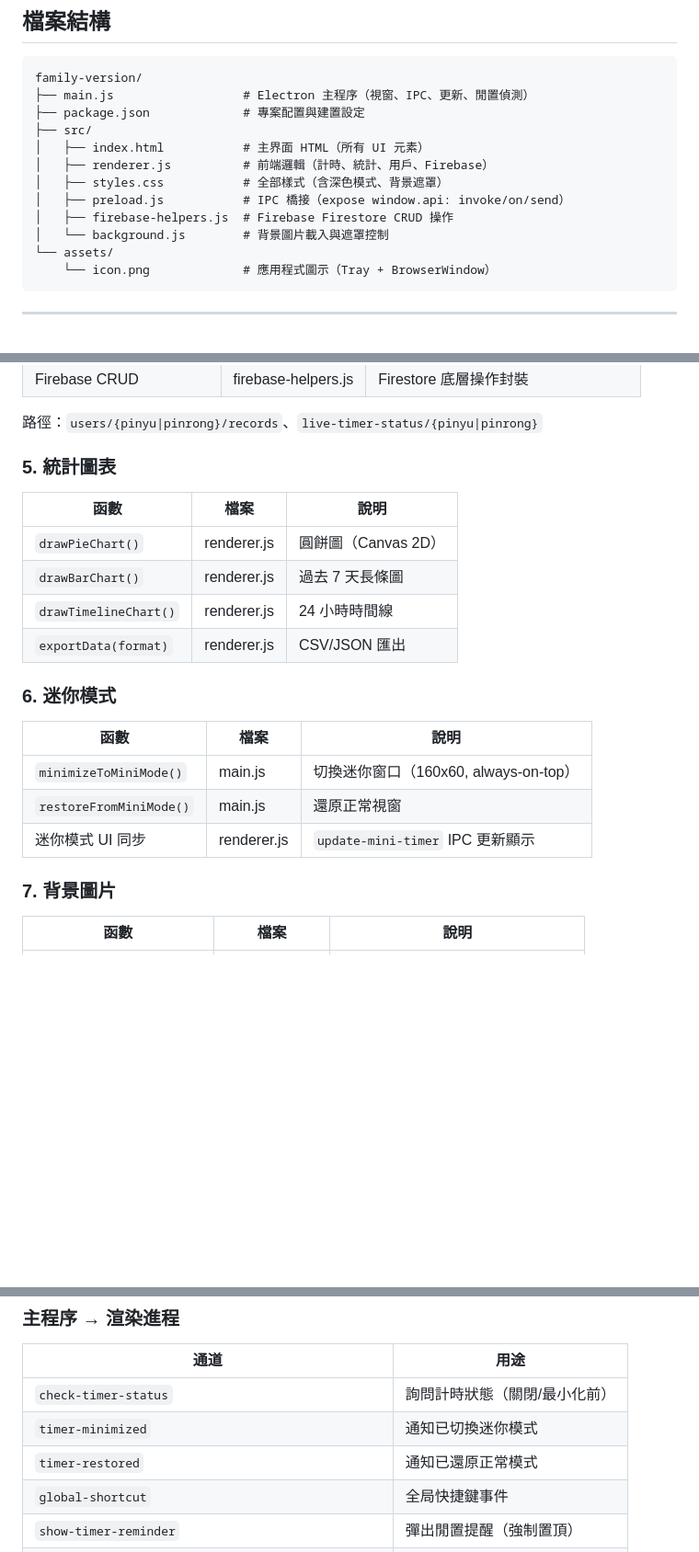
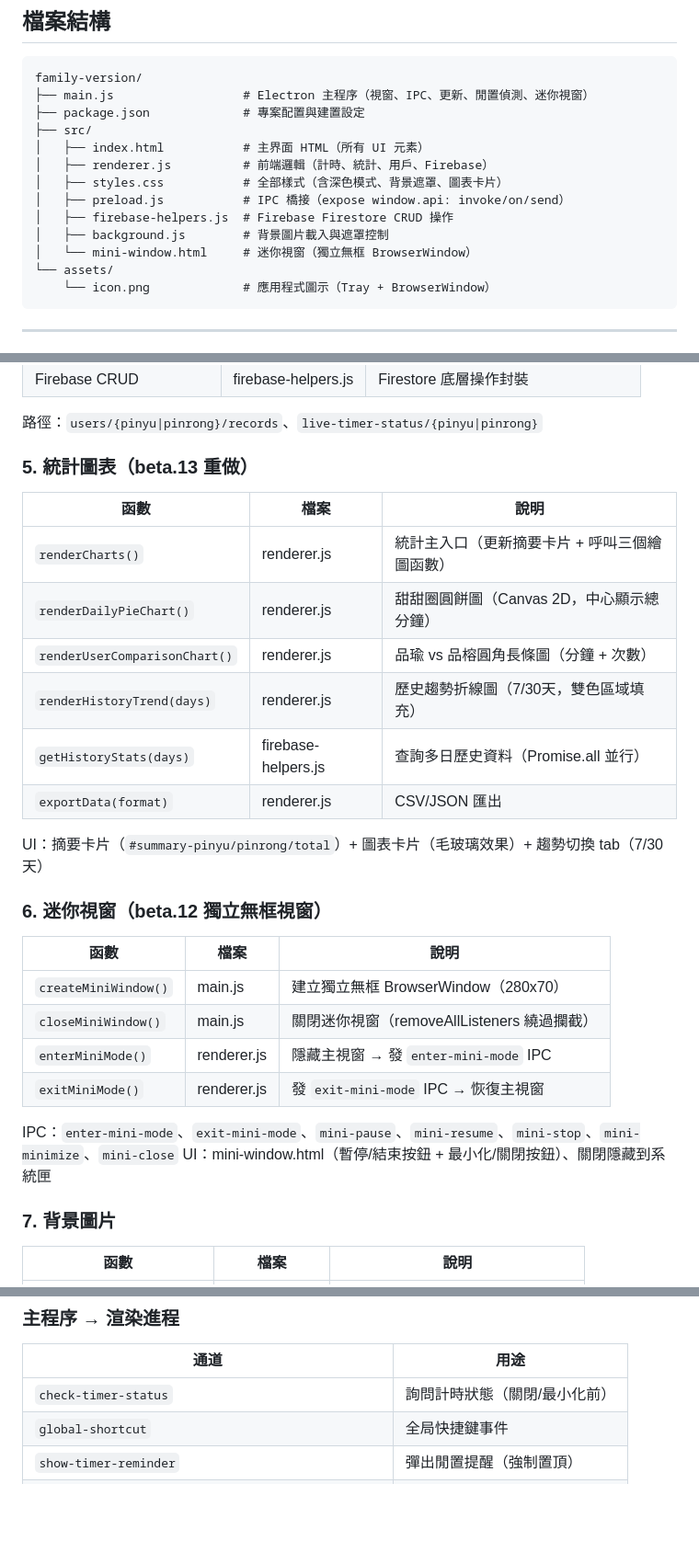
Before and after one commit to lingoota/timer-app, a Markdown page: 功能架構.md, 3 parts joined by grey strips. Shown at 92% size. GitHub-like rendering; blank space fills up the shorter version.

Commit message:
docs: 更新功能架構.md 至 v2.0.0-beta.13
Co-Authored-By: Claude Opus 4.6 <noreply@anthropic.com>

````diff
--- a/功能架構.md
+++ b/功能架構.md
@@ -8,15 +8,16 @@
 
 ```
 family-version/
-├── main.js                  # Electron 主程序（視窗、IPC、更新、閒置偵測）
+├── main.js                  # Electron 主程序（視窗、IPC、更新、閒置偵測、迷你視窗）
 ├── package.json             # 專案配置與建置設定
 ├── src/
 │   ├── index.html           # 主界面 HTML（所有 UI 元素）
 │   ├── renderer.js          # 前端邏輯（計時、統計、用戶、Firebase）
-│   ├── styles.css           # 全部樣式（含深色模式、背景遮罩）
+│   ├── styles.css           # 全部樣式（含深色模式、背景遮罩、圖表卡片）
 │   ├── preload.js           # IPC 橋接（expose window.api: invoke/on/send）
 │   ├── firebase-helpers.js  # Firebase Firestore CRUD 操作
-│   └── background.js        # 背景圖片載入與遮罩控制
+│   ├── background.js        # 背景圖片載入與遮罩控制
+│   └── mini-window.html     # 迷你視窗（獨立無框 BrowserWindow）
 └── assets/
     └── icon.png             # 應用程式圖示（Tray + BrowserWindow）
 ```
@@ -62,20 +63,28 @@ DOM：`.activity-btn[data-activity]` → `state.selectedActivity`
 
 路徑：`users/{pinyu|pinrong}/records`、`live-timer-status/{pinyu|pinrong}`
 
-### 5. 統計圖表
+### 5. 統計圖表（beta.13 重做）
 | 函數 | 檔案 | 說明 |
 |------|------|------|
-| `drawPieChart()` | renderer.js | 圓餅圖（Canvas 2D） |
-| `drawBarChart()` | renderer.js | 過去 7 天長條圖 |
-| `drawTimelineChart()` | renderer.js | 24 小時時間線 |
+| `renderCharts()` | renderer.js | 統計主入口（更新摘要卡片 + 呼叫三個繪圖函數） |
+| `renderDailyPieChart()` | renderer.js | 甜甜圈圓餅圖（Canvas 2D，中心顯示總分鐘） |
+| `renderUserComparisonChart()` | renderer.js | 品瑜 vs 品榕圓角長條圖（分鐘 + 次數） |
+| `renderHistoryTrend(days)` | renderer.js | 歷史趨勢折線圖（7/30天，雙色區域填充） |
+| `getHistoryStats(days)` | firebase-helpers.js | 查詢多日歷史資料（Promise.all 並行） |
 | `exportData(format)` | renderer.js | CSV/JSON 匯出 |
 
-### 6. 迷你模式
+UI：摘要卡片（`#summary-pinyu/pinrong/total`）+ 圖表卡片（毛玻璃效果）+ 趨勢切換 tab（7/30天）
+
+### 6. 迷你視窗（beta.12 獨立無框視窗）
 | 函數 | 檔案 | 說明 |
 |------|------|------|
-| `minimizeToMiniMode()` | main.js | 切換迷你窗口（160x60, always-on-top） |
-| `restoreFromMiniMode()` | main.js | 還原正常視窗 |
-| 迷你模式 UI 同步 | renderer.js | `update-mini-timer` IPC 更新顯示 |
+| `createMiniWindow()` | main.js | 建立獨立無框 BrowserWindow（280x70） |
+| `closeMiniWindow()` | main.js | 關閉迷你視窗（removeAllListeners 繞過攔截） |
+| `enterMiniMode()` | renderer.js | 隱藏主視窗 → 發 `enter-mini-mode` IPC |
+| `exitMiniMode()` | renderer.js | 發 `exit-mini-mode` IPC → 恢復主視窗 |
+
+IPC：`enter-mini-mode`、`exit-mini-mode`、`mini-pause`、`mini-resume`、`mini-stop`、`mini-minimize`、`mini-close`
+UI：mini-window.html（暫停/結束按鈕 + 最小化/關閉按鈕）、關閉隱藏到系統匣
 
 ### 7. 背景圖片
 | 函數 | 檔案 | 說明 |
@@ -121,8 +130,6 @@ main.js：`app.setLoginItemSettings({ openAtLogin: enabled })`
 | 通道 | 用途 |
 |------|------|
 | `check-timer-status` | 詢問計時狀態（關閉/最小化前） |
-| `timer-minimized` | 通知已切換迷你模式 |
-| `timer-restored` | 通知已還原正常模式 |
 | `global-shortcut` | 全局快捷鍵事件 |
 | `show-timer-reminder` | 彈出閒置提醒（強制置頂） |
 | `update-available/downloaded/not-available/error` | 更新狀態通知 |
````
Also changed, not shown: other parts of 功能架構.md (+20 -4 lines).
